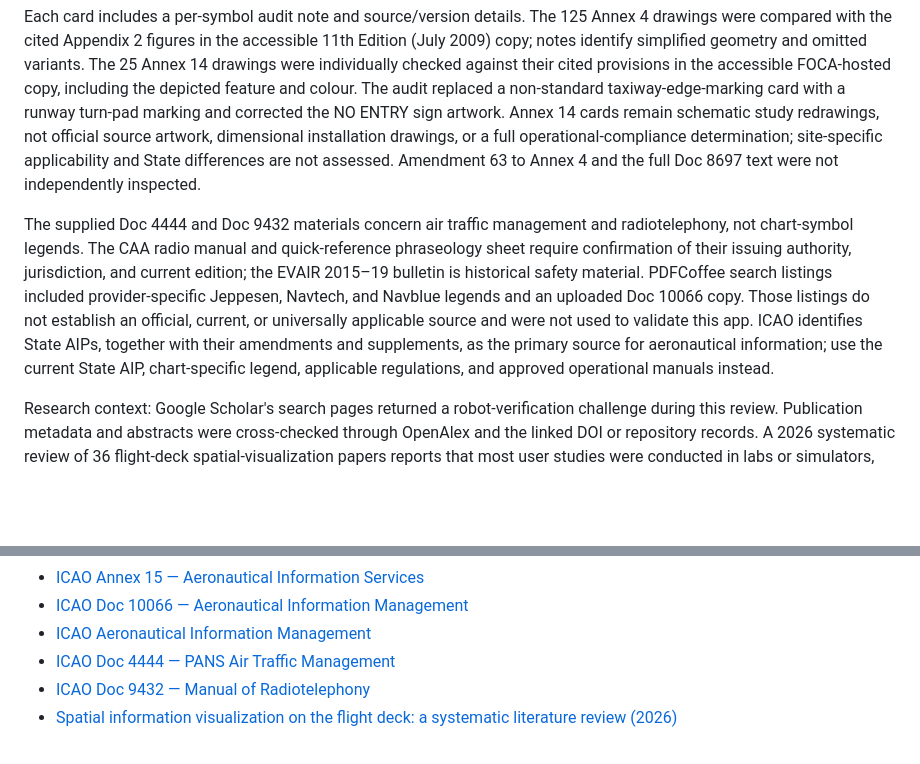
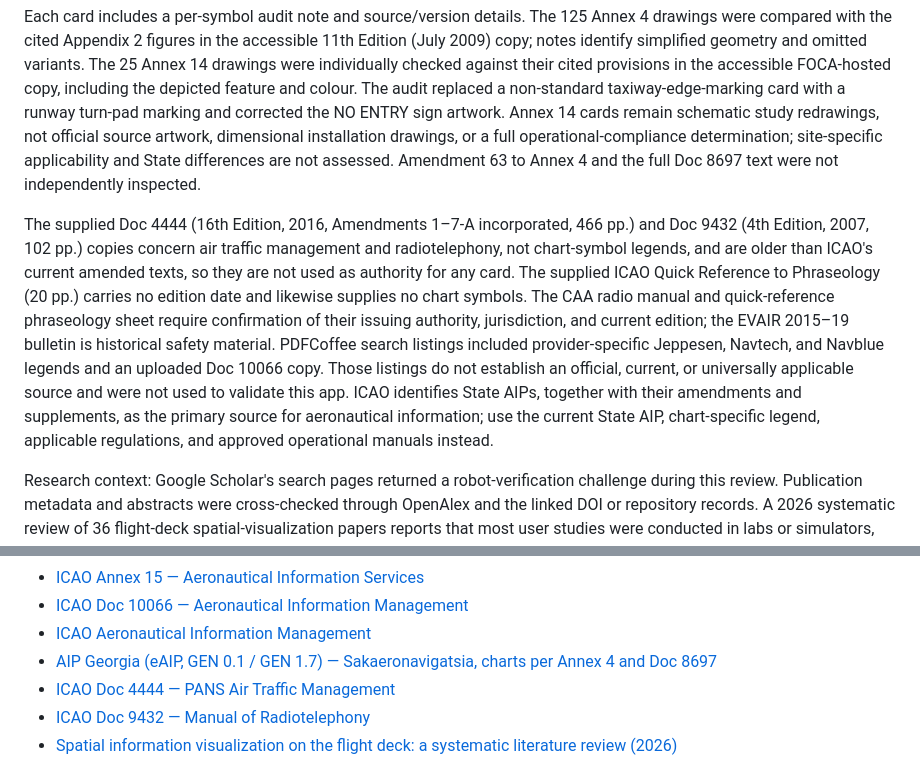
Before and after one commit to analaitadze-source/Aeronautical-Map-Master, a Markdown page: README.md, 2 parts joined by grey strips. Rendered like a GitHub page; blank space fills up the shorter version.

Commit message:
Document supplied ICAO editions and add AIP Georgia source
Co-authored-by: Copilot <223556219+Copilot@users.noreply.github.com>

```diff
--- a/README.md
+++ b/README.md
@@ -8,7 +8,7 @@ The Annex 14 reference is a public copy of Volume I, 9th Edition (July 2022), ho
 
 Each card includes a per-symbol audit note and source/version details. The 125 Annex 4 drawings were compared with the cited Appendix 2 figures in the accessible 11th Edition (July 2009) copy; notes identify simplified geometry and omitted variants. The 25 Annex 14 drawings were individually checked against their cited provisions in the accessible FOCA-hosted copy, including the depicted feature and colour. The audit replaced a non-standard taxiway-edge-marking card with a runway turn-pad marking and corrected the NO ENTRY sign artwork. Annex 14 cards remain schematic study redrawings, not official source artwork, dimensional installation drawings, or a full operational-compliance determination; site-specific applicability and State differences are not assessed. Amendment 63 to Annex 4 and the full Doc 8697 text were not independently inspected.
 
-The supplied Doc 4444 and Doc 9432 materials concern air traffic management and radiotelephony, not chart-symbol legends. The CAA radio manual and quick-reference phraseology sheet require confirmation of their issuing authority, jurisdiction, and current edition; the EVAIR 2015–19 bulletin is historical safety material. PDFCoffee search listings included provider-specific Jeppesen, Navtech, and Navblue legends and an uploaded Doc 10066 copy. Those listings do not establish an official, current, or universally applicable source and were not used to validate this app. ICAO identifies State AIPs, together with their amendments and supplements, as the primary source for aeronautical information; use the current State AIP, chart-specific legend, applicable regulations, and approved operational manuals instead.
+The supplied Doc 4444 (16th Edition, 2016, Amendments 1–7-A incorporated, 466 pp.) and Doc 9432 (4th Edition, 2007, 102 pp.) copies concern air traffic management and radiotelephony, not chart-symbol legends, and are older than ICAO's current amended texts, so they are not used as authority for any card. The supplied ICAO Quick Reference to Phraseology (20 pp.) carries no edition date and likewise supplies no chart symbols. The CAA radio manual and quick-reference phraseology sheet require confirmation of their issuing authority, jurisdiction, and current edition; the EVAIR 2015–19 bulletin is historical safety material. PDFCoffee search listings included provider-specific Jeppesen, Navtech, and Navblue legends and an uploaded Doc 10066 copy. Those listings do not establish an official, current, or universally applicable source and were not used to validate this app. ICAO identifies State AIPs, together with their amendments and supplements, as the primary source for aeronautical information; use the current State AIP, chart-specific legend, applicable regulations, and approved operational manuals instead.
 
 Research context: Google Scholar's search pages returned a robot-verification challenge during this review. Publication metadata and abstracts were cross-checked through OpenAlex and the linked DOI or repository records. A 2026 systematic review of 36 flight-deck spatial-visualization papers reports that most user studies were conducted in labs or simulators, with only a handful in real-world environments; it also discusses cognitive load and attentional tunneling. A 2007 instrument-rated-pilot study found most proposed electronic-chart symbols were recognized, but a few were problematic. A 2019 study surveyed 229 rated pilots about electronic-chart information needs, while a 2008 industry survey documents variation among avionics manufacturers and chart providers. These papers provide human-factors context, not validation of this app or authority for operational use.
 
@@ -29,6 +29,7 @@ Sources:
 - [ICAO Annex 15 — Aeronautical Information Services](https://store.icao.int/en/annex-15-aeronautical-information-services)
 - [ICAO Doc 10066 — Aeronautical Information Management](https://store.icao.int/en/aeronautical-information-management-doc-10066)
 - [ICAO Aeronautical Information Management](https://www.icao.int/airnavigation/aeronautical-information-management)
+- [AIP Georgia (eAIP, GEN 0.1 / GEN 1.7) — Sakaeronavigatsia, charts per Annex 4 and Doc 8697](https://airnav.ge/eaip/2026-11-26-000000/html/eAIP/UG-GEN-0.1-en-GB.html)
 - [ICAO Doc 4444 — PANS Air Traffic Management](https://store.icao.int/en/procedures-for-air-navigation-services-air-traffic-management-doc-4444)
 - [ICAO Doc 9432 — Manual of Radiotelephony](https://store.icao.int/en/manual-of-radiotelephony-doc-9432)
 - [Spatial information visualization on the flight deck: a systematic literature review (2026)](https://doi.org/10.1080/23729333.2025.2603069)
```
